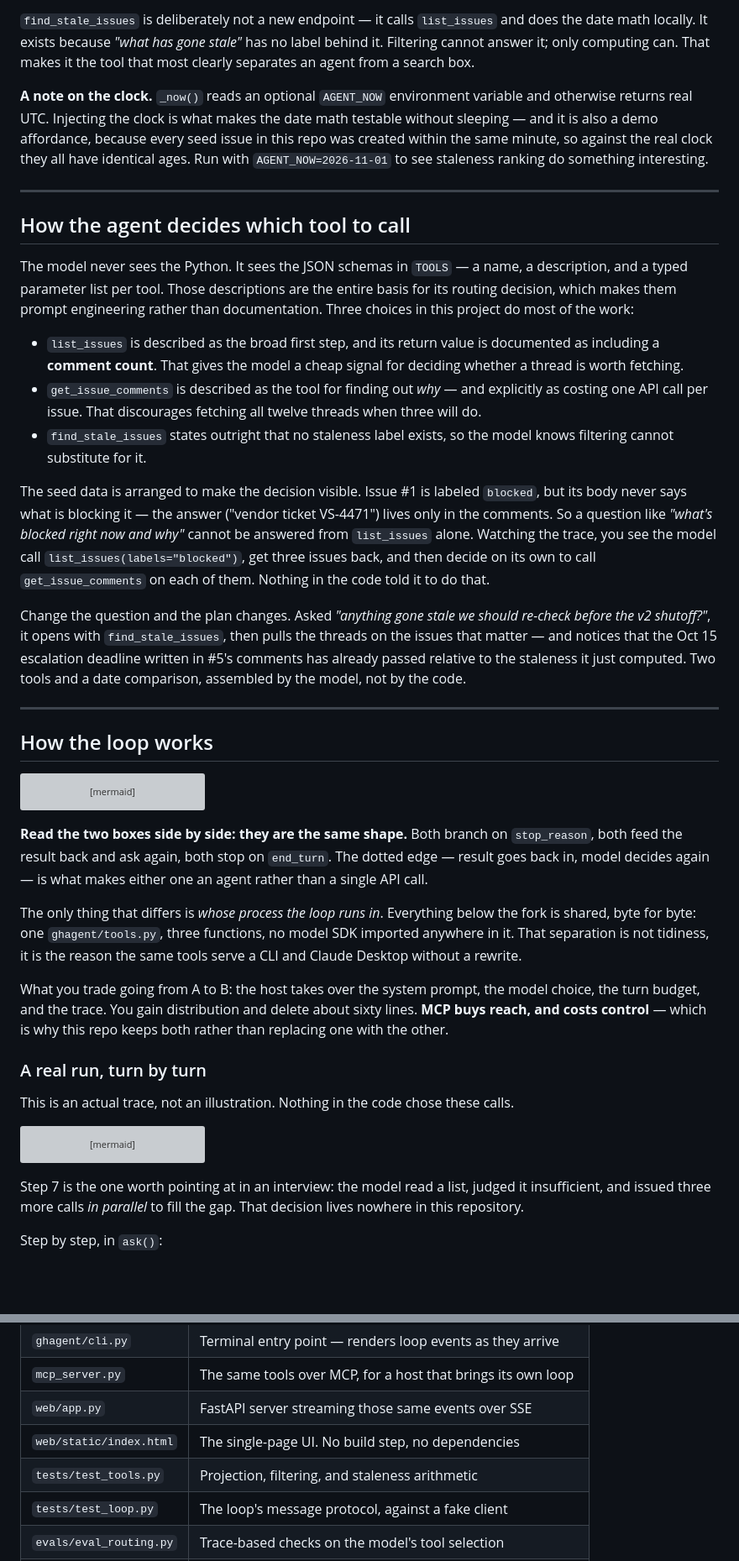
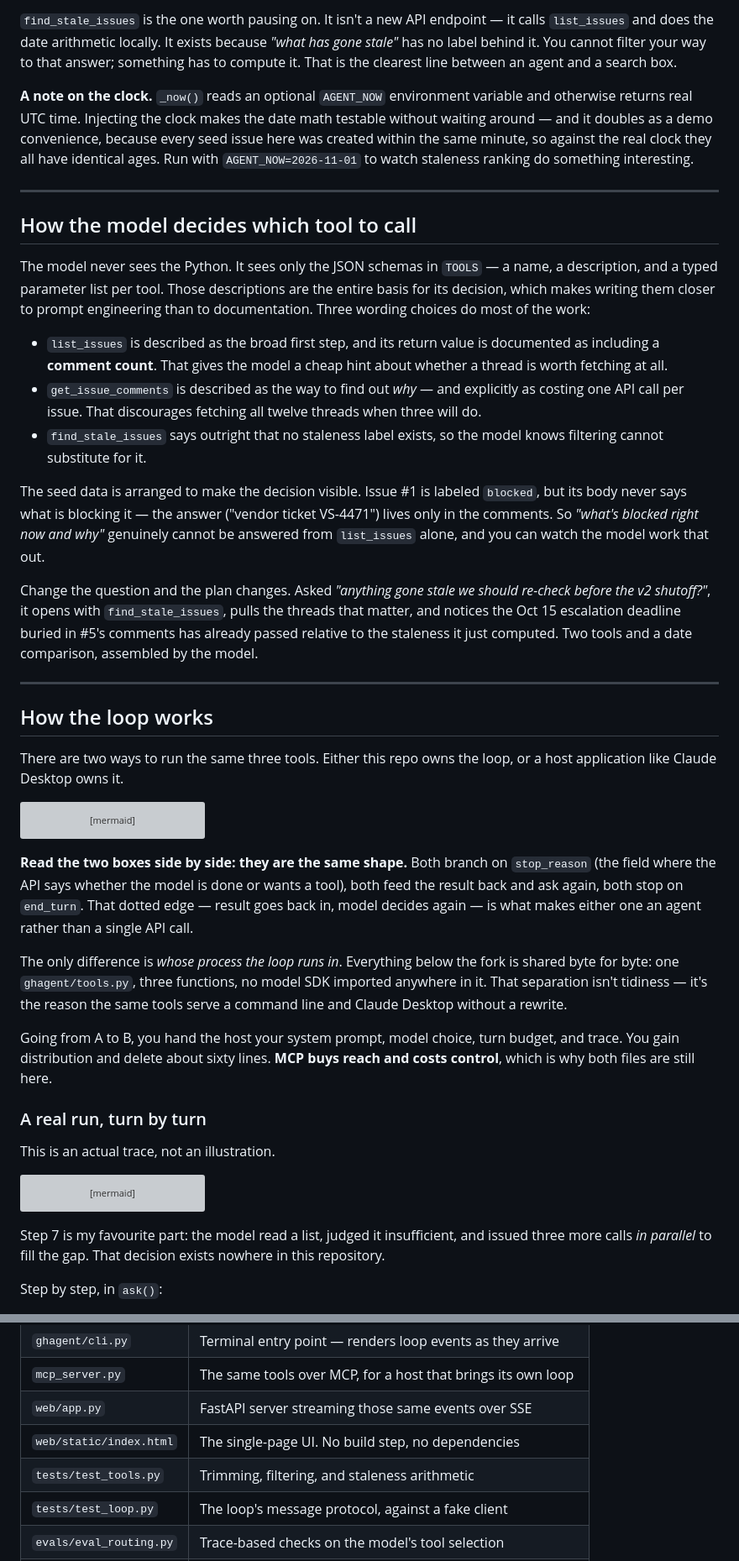
Before and after one commit to michaeldinhmai/gh-issue-agent-demo, a Markdown page: README.md, 2 parts joined by grey strips. Shown at 84% size. GitHub-like rendering; blank space fills up the shorter version; grey boxes are pictures that could not be loaded.

````diff
--- a/README.md
+++ b/README.md
@@ -32,25 +66,27 @@ All three are ordinary Python functions calling the GitHub REST API with `reques
 
-`find_stale_issues` is deliberately not a new endpoint — it calls `list_issues` and does the date math locally. It exists because *"what has gone stale"* has no label behind it. Filtering cannot answer it; only computing can. That makes it the tool that most clearly separates an agent from a search box.
+`find_stale_issues` is the one worth pausing on. It isn't a new API endpoint — it calls `list_issues` and does the date arithmetic locally. It exists because *"what has gone stale"* has no label behind it. You cannot filter your way to that answer; something has to compute it. That is the clearest line between an agent and a search box.
 
-**A note on the clock.** `_now()` reads an optional `AGENT_NOW` environment variable and otherwise returns real UTC. Injecting the clock is what makes the date math testable without sleeping — and it is also a demo affordance, because every seed issue in this repo was created within the same minute, so against the real clock they all have identical ages. Run with `AGENT_NOW=2026-11-01` to see staleness ranking do something interesting.
+**A note on the clock.** `_now()` reads an optional `AGENT_NOW` environment variable and otherwise returns real UTC time. Injecting the clock makes the date math testable without waiting around — and it doubles as a demo convenience, because every seed issue here was created within the same minute, so against the real clock they all have identical ages. Run with `AGENT_NOW=2026-11-01` to watch staleness ranking do something interesting.
 
 ---
 
-## How the agent decides which tool to call
+## How the model decides which tool to call
 
-The model never sees the Python. It sees the JSON schemas in `TOOLS` — a name, a description, and a typed parameter list per tool. Those descriptions are the entire basis for its routing decision, which makes them prompt engineering rather than documentation. Three choices in this project do most of the work:
+The model never sees the Python. It sees only the JSON schemas in `TOOLS` — a name, a description, and a typed parameter list per tool. Those descriptions are the entire basis for its decision, which makes writing them closer to prompt engineering than to documentation. Three wording choices do most of the work:
 
-- `list_issues` is described as the broad first step, and its return value is documented as including a **comment count**. That gives the model a cheap signal for deciding whether a thread is worth fetching.
-- `get_issue_comments` is described as the tool for finding out *why* — and explicitly as costing one API call per issue. That discourages fetching all twelve threads when three will do.
-- `find_stale_issues` states outright that no staleness label exists, so the model knows filtering cannot substitute for it.
+- `list_issues` is described as the broad first step, and its return value is documented as including a **comment count**. That gives the model a cheap hint about whether a thread is worth fetching at all.
+- `get_issue_comments` is described as the way to find out *why* — and explicitly as costing one API call per issue. That discourages fetching all twelve threads when three will do.
+- `find_stale_issues` says outright that no staleness label exists, so the model knows filtering cannot substitute for it.
 
-The seed data is arranged to make the decision visible. Issue #1 is labeled `blocked`, but its body never says what is blocking it — the answer ("vendor ticket VS-4471") lives only in the comments. So a question like *"what's blocked right now and why"* cannot be answered from `list_issues` alone. Watching the trace, you see the model call `list_issues(labels="blocked")`, get three issues back, and then decide on its own to call `get_issue_comments` on each of them. Nothing in the code told it to do that.
+The seed data is arranged to make the decision visible. Issue #1 is labeled `blocked`, but its body never says what is blocking it — the answer ("vendor ticket VS-4471") lives only in the comments. So *"what's blocked right now and why"* genuinely cannot be answered from `list_issues` alone, and you can watch the model work that out.
 
-Change the question and the plan changes. Asked *"anything gone stale we should re-check before the v2 shutoff?"*, it opens with `find_stale_issues`, then pulls the threads on the issues that matter — and notices that the Oct 15 escalation deadline written in #5's comments has already passed relative to the staleness it just computed. Two tools and a date comparison, assembled by the model, not by the code.
+Change the question and the plan changes. Asked *"anything gone stale we should re-check before the v2 shutoff?"*, it opens with `find_stale_issues`, pulls the threads that matter, and notices the Oct 15 escalation deadline buried in #5's comments has already passed relative to the staleness it just computed. Two tools and a date comparison, assembled by the model.
 
 ---
 
 ## How the loop works
+
+There are two ways to run the same three tools. Either this repo owns the loop, or a host application like Claude Desktop owns it.
 
 ```mermaid
 flowchart TB
@@ -83,15 +119,15 @@ flowchart TB
     style B4 fill:#e6f4ea,stroke:#34a853,color:#000
 ```
 
-**Read the two boxes side by side: they are the same shape.** Both branch on `stop_reason`, both feed the result back and ask again, both stop on `end_turn`. The dotted edge — result goes back in, model decides again — is what makes either one an agent rather than a single API call.
+**Read the two boxes side by side: they are the same shape.** Both branch on `stop_reason` (the field where the API says whether the model is done or wants a tool), both feed the result back and ask again, both stop on `end_turn`. That dotted edge — result goes back in, model decides again — is what makes either one an agent rather than a single API call.
 
-The only thing that differs is *whose process the loop runs in*. Everything below the fork is shared, byte for byte: one `ghagent/tools.py`, three functions, no model SDK imported anywhere in it. That separation is not tidiness, it is the reason the same tools serve a CLI and Claude Desktop without a rewrite.
+The only difference is *whose process the loop runs in*. Everything below the fork is shared byte for byte: one `ghagent/tools.py`, three functions, no model SDK imported anywhere in it. That separation isn't tidiness — it's the reason the same tools serve a command line and Claude Desktop without a rewrite.
 
-What you trade going from A to B: the host takes over the system prompt, the model choice, the turn budget, and the trace. You gain distribution and delete about sixty lines. **MCP buys reach, and costs control** — which is why this repo keeps both rather than replacing one with the other.
+Going from A to B, you hand the host your system prompt, model choice, turn budget, and trace. You gain distribution and delete about sixty lines. **MCP buys reach and costs control**, which is why both files are still here.
 
 ### A real run, turn by turn
 
-This is an actual trace, not an illustration. Nothing in the code chose these calls.
+This is an actual trace, not an illustration.
 
 ```mermaid
 sequenceDiagram
@@ -121,7 +157,7 @@ sequenceDiagram
     Runner-->>You: blocked on vendor VS-4471, on PLAT-882,<br/>and issue 8 is waiting on issue 10
 ```
 
-Step 7 is the one worth pointing at in an interview: the model read a list, judged it insufficient, and issued three more calls *in parallel* to fill the gap. That decision lives nowhere in this repository.
+Step 7 is my favourite part: the model read a list, judged it insufficient, and issued three more calls *in parallel* to fill the gap. That decision exists nowhere in this repository.
 
 Step by step, in `ask()`:
 
@@ -306,7 +332,7 @@ This surfaced by running the tools through MCP, where an empty thread rendered a
 | `mcp_server.py` | The same tools over MCP, for a host that brings its own loop |
 | `web/app.py` | FastAPI server streaming those same events over SSE |
 | `web/static/index.html` | The single-page UI. No build step, no dependencies |
-| `tests/test_tools.py` | Projection, filtering, and staleness arithmetic |
+| `tests/test_tools.py` | Trimming, filtering, and staleness arithmetic |
 | `tests/test_loop.py` | The loop's message protocol, against a fake client |
 | `evals/eval_routing.py` | Trace-based checks on the model's tool selection |
 | `pyproject.toml` | Dependencies, the `gh-agent` script, and pytest config |
````
Also changed, not shown: other parts of README.md (+84 -60 lines).
